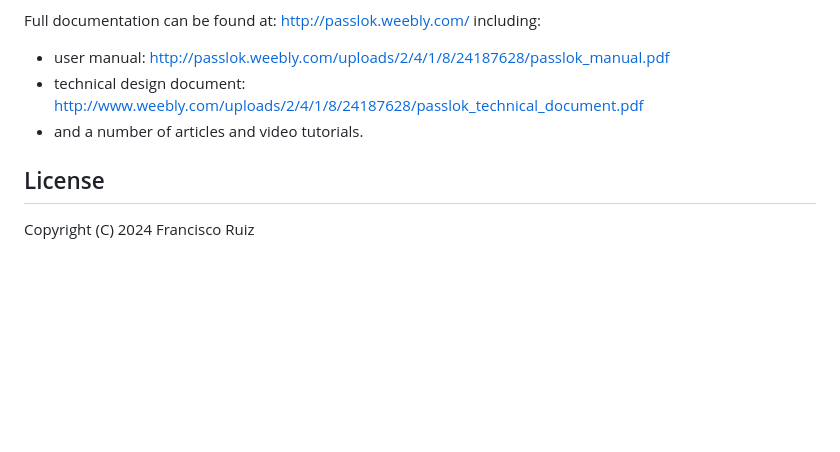
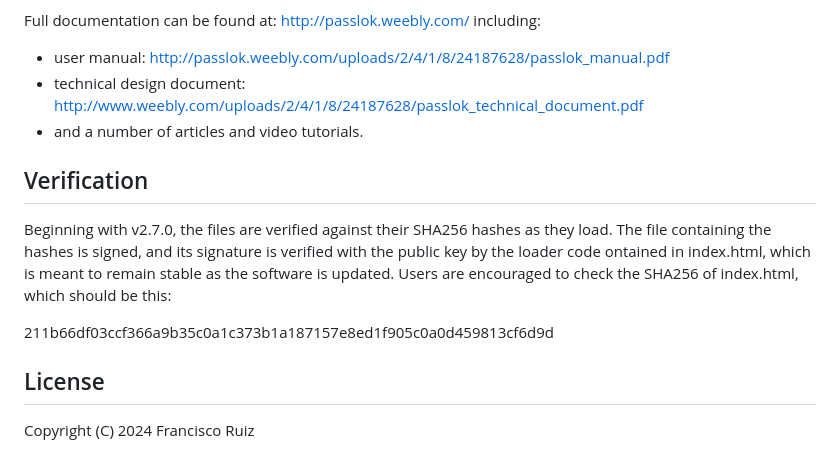
Before and after one commit to fruiz500/PassLok-Privacy, a Markdown page: README.md, the part around the change. Rendered like a GitHub page; blank space fills up the shorter version.

Commit message:
Add verification section to README
Added verification section detailing SHA256 hash checks.

```diff
--- a/README.md
+++ b/README.md
@@ -47,6 +47,13 @@ Full documentation can be found at: <http://passlok.weebly.com/> including:
 * technical design document: http://www.weebly.com/uploads/2/4/1/8/24187628/passlok_technical_document.pdf
 * and a number of articles and video tutorials.
 
+Verification
+-----------
+
+Beginning with v2.7.0, the files are verified against their SHA256 hashes as they load. The file containing the hashes is signed, and its signature is verified with the public key by the loader code ontained in index.html, which is meant to remain stable as the software is updated. Users are encouraged to check the SHA256 of index.html, which should be this:
+
+211b66df03ccf366a9b35c0a1c373b1a187157e8ed1f905c0a0d459813cf6d9d
+
 License
 -------
 
```
